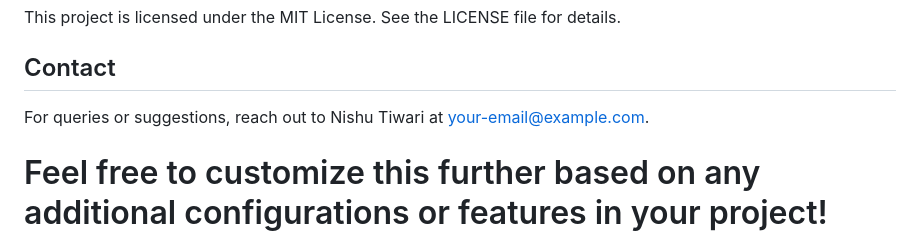
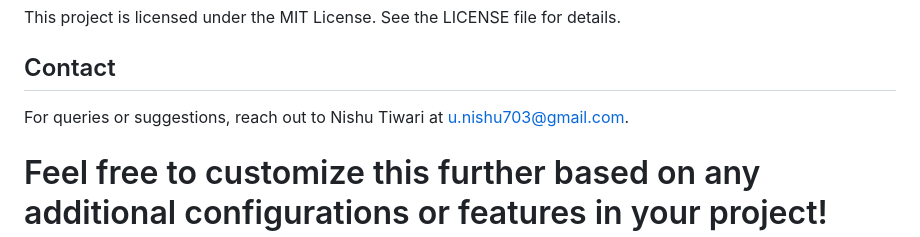
Before and after one commit to nishutiwari7/MonkAI, a Markdown page: README.md, the part around the change. GitHub-like rendering.

```diff
--- a/README.md
+++ b/README.md
@@ -134,6 +134,6 @@ Push to your branch and open a pull request.
 This project is licensed under the MIT License. See the LICENSE file for details.
 
 ## Contact
-For queries or suggestions, reach out to Nishu Tiwari at your-email@example.com.
+For queries or suggestions, reach out to Nishu Tiwari at u.nishu703@gmail.com.
 
 # Feel free to customize this further based on any additional configurations or features in your project!
```
